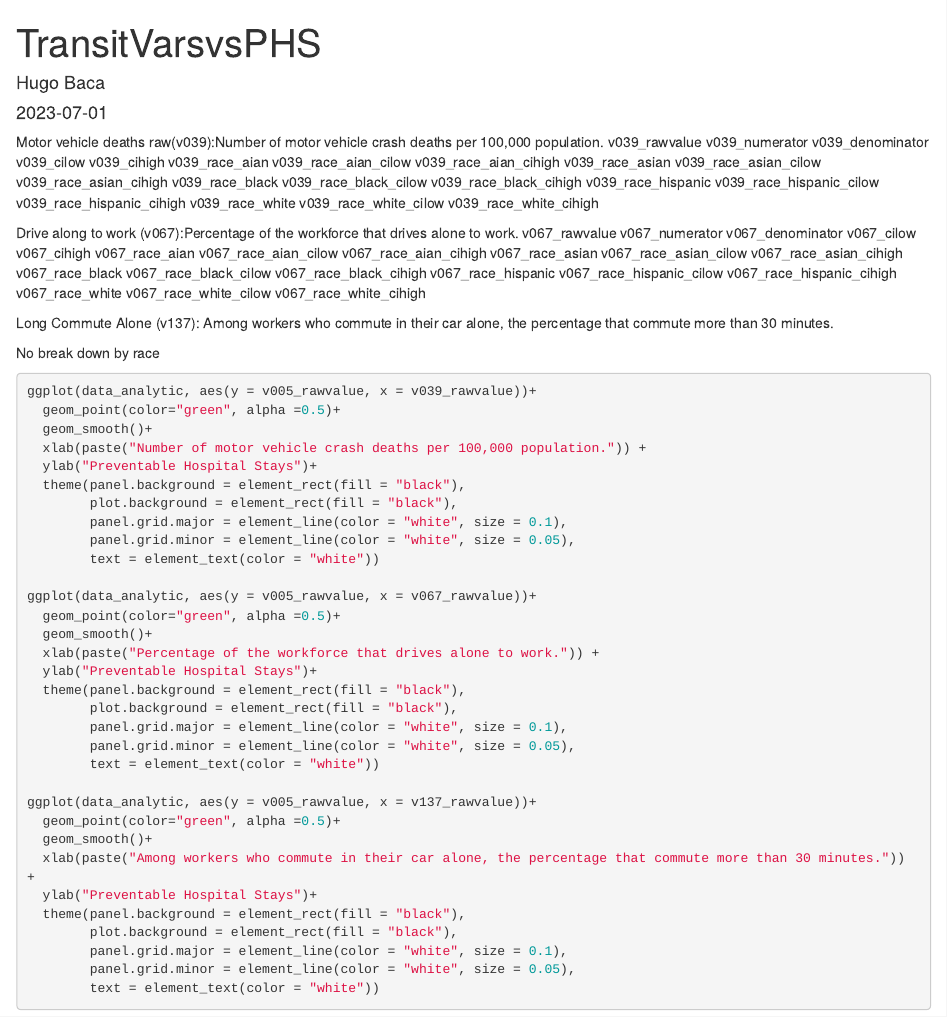
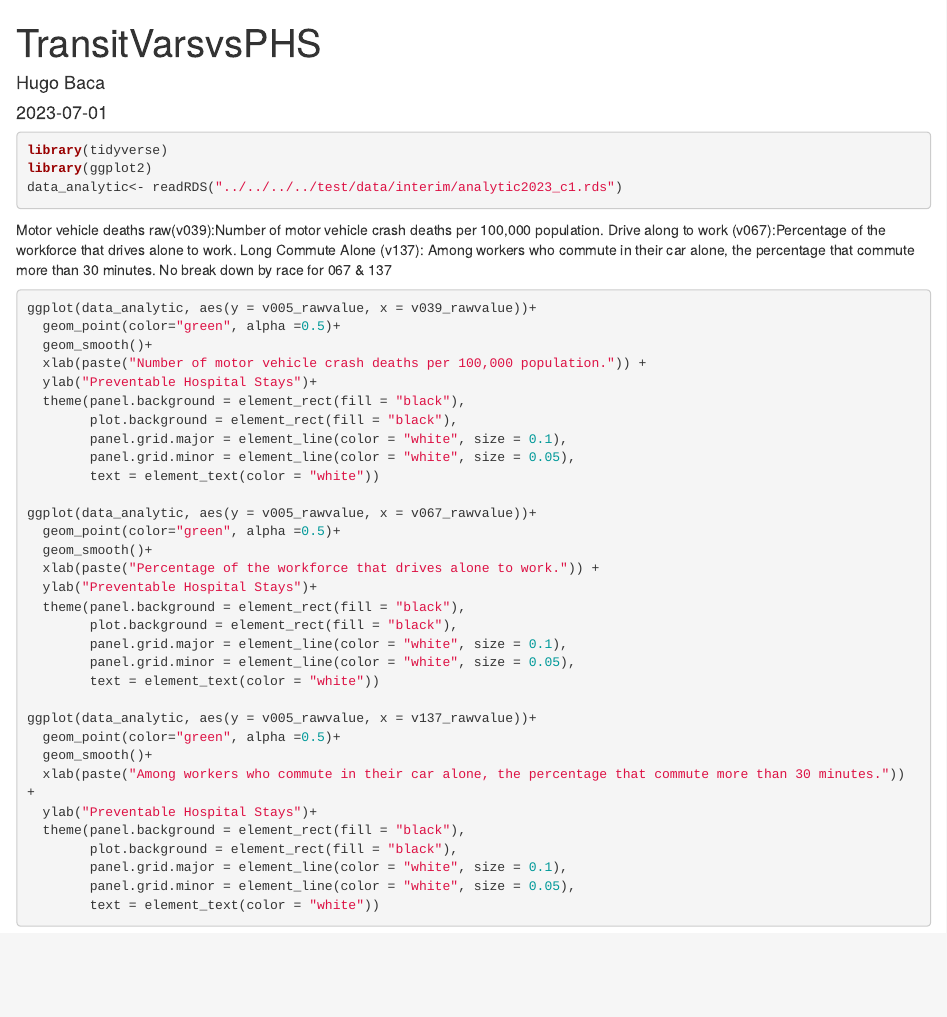
Before and after one commit to beomjopark/SURE23_OPTUM_PHS, an R Markdown document (R/data/processed/TransitFactorsvsPHS.Rmd): the page in a window 1100 px wide, from its top. Rendered offline with R 4.5, knitr and Pandoc, with nearby package versions; the code chunks are not run, so their results and figures are left out.

````diff
--- a/R/data/processed/TransitFactorsvsPHS.Rmd
+++ b/R/data/processed/TransitFactorsvsPHS.Rmd
@@ -4,54 +4,15 @@
 date: "2023-07-01"
 output: html_document
 ---
-
+```{r}
+library(tidyverse)
+library(ggplot2)
+data_analytic<- readRDS("../../../../test/data/interim/analytic2023_c1.rds")
+```
 Motor vehicle deaths raw(v039):Number of motor vehicle crash deaths per 100,000 population.
-v039_rawvalue
-v039_numerator
-v039_denominator
-v039_cilow
-v039_cihigh
-v039_race_aian
-v039_race_aian_cilow
-v039_race_aian_cihigh
-v039_race_asian
-v039_race_asian_cilow
-v039_race_asian_cihigh
-v039_race_black
-v039_race_black_cilow
-v039_race_black_cihigh
-v039_race_hispanic
-v039_race_hispanic_cilow
-v039_race_hispanic_cihigh
-v039_race_white
-v039_race_white_cilow
-v039_race_white_cihigh
-
 Drive along to work (v067):Percentage of the workforce that drives alone to work.
-v067_rawvalue
-v067_numerator
-v067_denominator
-v067_cilow
-v067_cihigh
-v067_race_aian
-v067_race_aian_cilow
-v067_race_aian_cihigh
-v067_race_asian
-v067_race_asian_cilow
-v067_race_asian_cihigh
-v067_race_black
-v067_race_black_cilow
-v067_race_black_cihigh
-v067_race_hispanic
-v067_race_hispanic_cilow
-v067_race_hispanic_cihigh
-v067_race_white
-v067_race_white_cilow
-v067_race_white_cihigh
-
 Long Commute Alone (v137): Among workers who commute in their car alone, the percentage that commute more than 30 minutes.
-
-No break down by race
+No break down by race for 067 & 137
 
 ```{r}
 ggplot(data_analytic, aes(y = v005_rawvalue, x = v039_rawvalue))+
````
Also changed, not shown: R/data/processed/MentalHealthAnalysis.Rmd (+1 -1 lines), R/data/processed/MentalHealthAnalysis.html, 2 other files.
